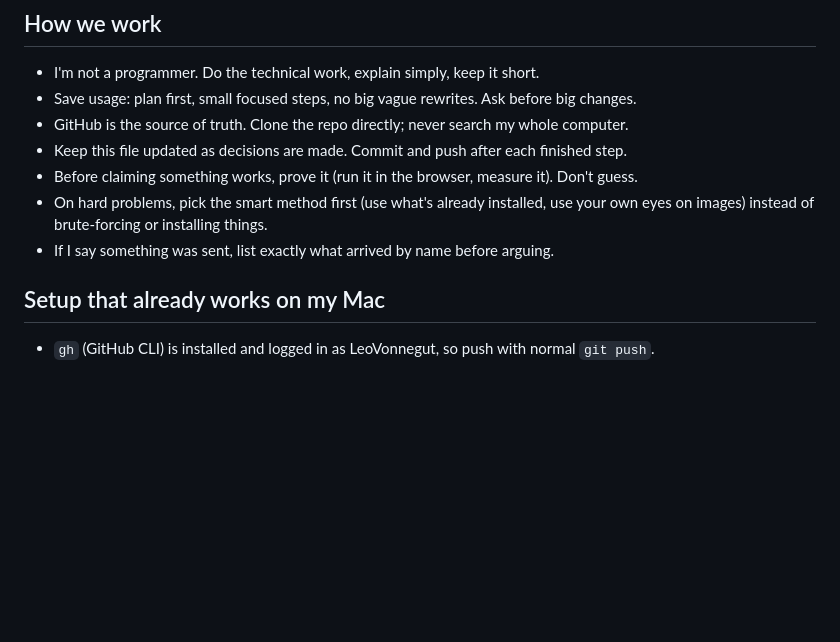
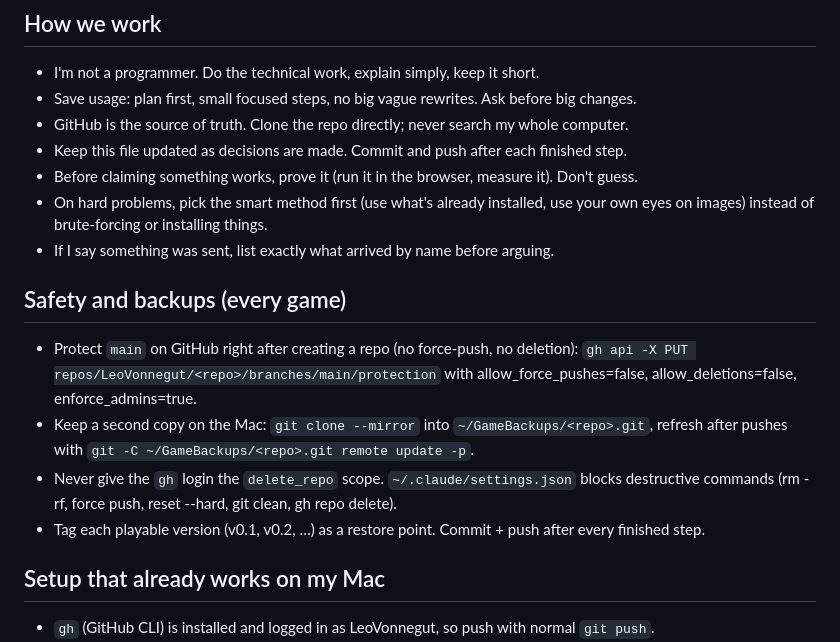
Before and after one commit to LeoVonnegut/doodle-brawl, a Markdown page: GAME_PLAYBOOK.md, the part around the change. Drawn GitHub-style; blank space fills up the shorter version.

Commit message:
Playbook: safety and backups section
Co-Authored-By: Claude Opus 5.5 <noreply@anthropic.com>

```diff
--- a/GAME_PLAYBOOK.md
+++ b/GAME_PLAYBOOK.md
@@ -10,6 +10,12 @@ Copy this file into every new game repo as `CLAUDE.md` (Claude Code reads it aut
 - Before claiming something works, prove it (run it in the browser, measure it). Don't guess.
 - On hard problems, pick the smart method first (use what's already installed, use your own eyes on images) instead of brute-forcing or installing things.
 - If I say something was sent, list exactly what arrived by name before arguing.
+
+## Safety and backups (every game)
+- Protect `main` on GitHub right after creating a repo (no force-push, no deletion): `gh api -X PUT repos/LeoVonnegut/<repo>/branches/main/protection` with allow_force_pushes=false, allow_deletions=false, enforce_admins=true.
+- Keep a second copy on the Mac: `git clone --mirror` into `~/GameBackups/<repo>.git`, refresh after pushes with `git -C ~/GameBackups/<repo>.git remote update -p`.
+- Never give the `gh` login the `delete_repo` scope. `~/.claude/settings.json` blocks destructive commands (rm -rf, force push, reset --hard, git clean, gh repo delete).
+- Tag each playable version (v0.1, v0.2, …) as a restore point. Commit + push after every finished step.
 
 ## Setup that already works on my Mac
 - `gh` (GitHub CLI) is installed and logged in as LeoVonnegut, so push with normal `git push`.
```
